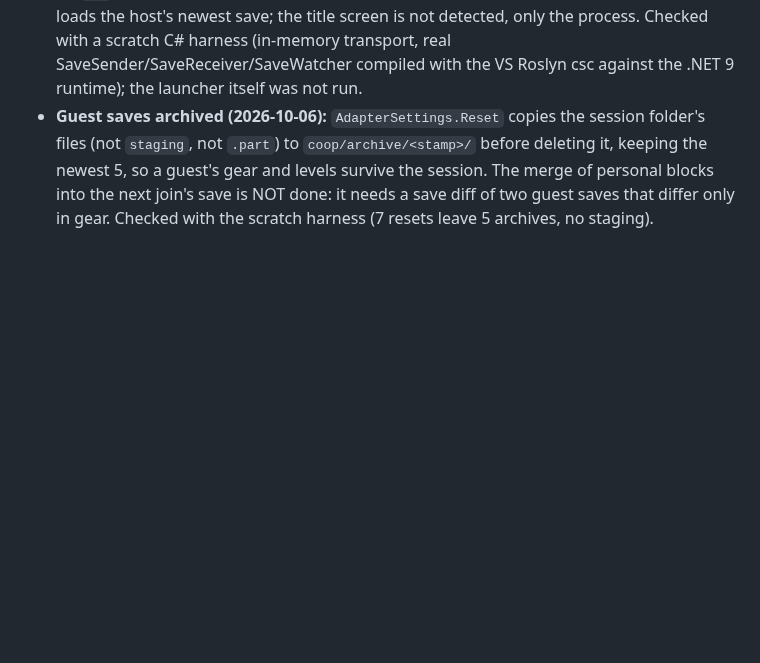
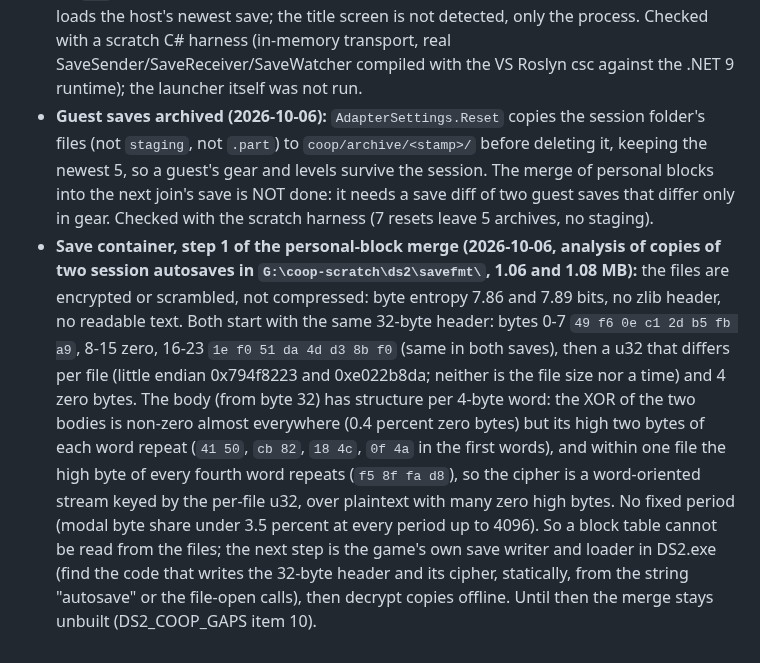
Before and after one commit to Precyse/RE0Together, a Markdown page: docs/DS2_NOTES.md, the part around the change. Rendered like a GitHub page; blank space fills up the shorter version.

Commit message:
DS2 notes: the save container is encrypted (header, per-file seed, no block table readable)

```diff
--- a/docs/DS2_NOTES.md
+++ b/docs/DS2_NOTES.md
@@ -251,3 +251,4 @@ Goal: a remote-player body that is a real DSPlayerEntity with its own Player, so
 - **Resync key (2026-10-06):** F9 in the game window (GetAsyncKeyState edge, the way F6 and F7 are read) does what `resync_now.txt` does and toasts "Resync requested". It is not claimed through `input_filter`, so the game also receives the key: nothing known is bound to F9 (unchecked).
 - **Host's later saves (2026-10-06):** DS2 sends no SAVE_CHANGED, so the host launcher watches its save folder (`SaveWatcher`, only for profiles with `filePattern`) and re-sends a matching file 3 s after it stops changing (a file the game still holds is retried). The guest keeps the first full set in the session folder and stages everything later in `coop/session/staging`; the launcher moves staged files into the session folder only while no `DS2` process runs (checked once a second), so after a guest crash or a restart the game loads the host's newest save; the title screen is not detected, only the process. Checked with a scratch C# harness (in-memory transport, real SaveSender/SaveReceiver/SaveWatcher compiled with the VS Roslyn csc against the .NET 9 runtime); the launcher itself was not run.
 - **Guest saves archived (2026-10-06):** `AdapterSettings.Reset` copies the session folder's files (not `staging`, not `.part`) to `coop/archive/<stamp>/` before deleting it, keeping the newest 5, so a guest's gear and levels survive the session. The merge of personal blocks into the next join's save is NOT done: it needs a save diff of two guest saves that differ only in gear. Checked with the scratch harness (7 resets leave 5 archives, no staging).
+- **Save container, step 1 of the personal-block merge (2026-10-06, analysis of copies of two session autosaves in `G:\coop-scratch\ds2\savefmt\`, 1.06 and 1.08 MB):** the files are encrypted or scrambled, not compressed: byte entropy 7.86 and 7.89 bits, no zlib header, no readable text. Both start with the same 32-byte header: bytes 0-7 `49 f6 0e c1 2d b5 fb a9`, 8-15 zero, 16-23 `1e f0 51 da 4d d3 8b f0` (same in both saves), then a u32 that differs per file (little endian 0x794f8223 and 0xe022b8da; neither is the file size nor a time) and 4 zero bytes. The body (from byte 32) has structure per 4-byte word: the XOR of the two bodies is non-zero almost everywhere (0.4 percent zero bytes) but its high two bytes of each word repeat (`41 50`, `cb 82`, `18 4c`, `0f 4a` in the first words), and within one file the high byte of every fourth word repeats (`f5 8f fa d8`), so the cipher is a word-oriented stream keyed by the per-file u32, over plaintext with many zero high bytes. No fixed period (modal byte share under 3.5 percent at every period up to 4096). So a block table cannot be read from the files; the next step is the game's own save writer and loader in DS2.exe (find the code that writes the 32-byte header and its cipher, statically, from the string "autosave" or the file-open calls), then decrypt copies offline. Until then the merge stays unbuilt (DS2_COOP_GAPS item 10).
```
Also changed, not shown: docs/re/DS2_COOP_GAPS.md (+1 -1 lines).
